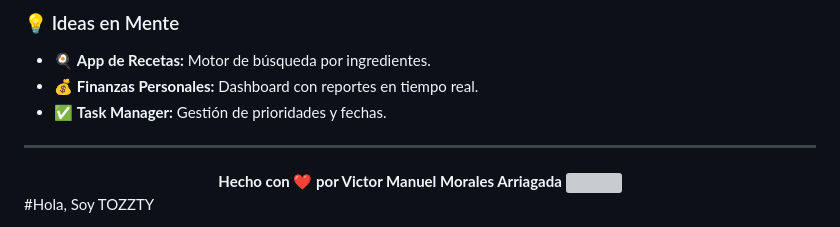
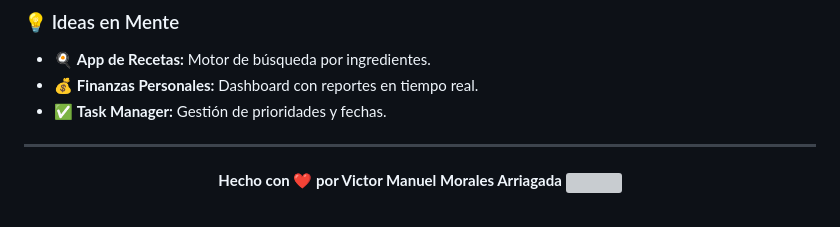
Before and after one commit to TOZZTY-UI/TOZZTY-UI, a Markdown page: README.md, the part around the change. GitHub-like rendering; grey boxes are pictures that could not be loaded.

Commit message:
Remove greeting line from README
Removed the greeting line from the README.

```diff
--- a/README.md
+++ b/README.md
@@ -64,5 +64,3 @@
 <div align="center">
   <b>Hecho con ❤️ por Victor Manuel Morales Arriagada</b> <img src="https://capsule-render.vercel.app/api?type=waving&color=gradient&height=100&section=footer"/>
 </div>
-
-#Hola, Soy TOZZTY
```
